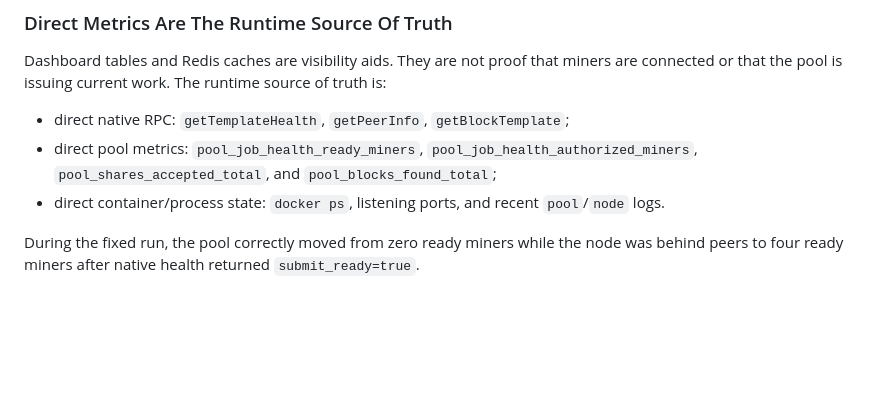
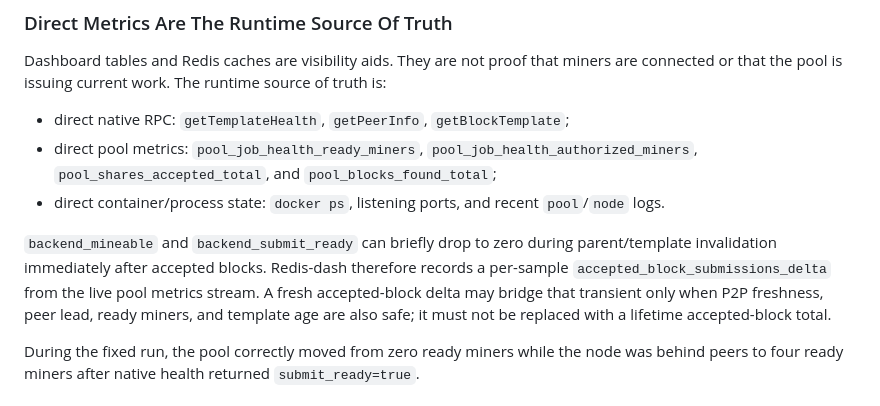
Before and after one commit to BlockdagEngineering/stack-redis, a Markdown page: docs/redis-dash-deploy-difficulties-2026-06-19.md, the part around the change. Rendered like a GitHub page; blank space fills up the shorter version.

Commit message:
Document accepted-block delta status bridge

```diff
--- a/docs/redis-dash-deploy-difficulties-2026-06-19.md
+++ b/docs/redis-dash-deploy-difficulties-2026-06-19.md
@@ -195,6 +195,13 @@ source of truth is:
 - direct container/process state: `docker ps`, listening ports, and recent
   `pool`/`node` logs.
 
+`backend_mineable` and `backend_submit_ready` can briefly drop to zero during
+parent/template invalidation immediately after accepted blocks. Redis-dash
+therefore records a per-sample `accepted_block_submissions_delta` from the live
+pool metrics stream. A fresh accepted-block delta may bridge that transient only
+when P2P freshness, peer lead, ready miners, and template age are also safe; it
+must not be replaced with a lifetime accepted-block total.
+
 During the fixed run, the pool correctly moved from zero ready miners while the
 node was behind peers to four ready miners after native health returned
 `submit_ready=true`.
```
